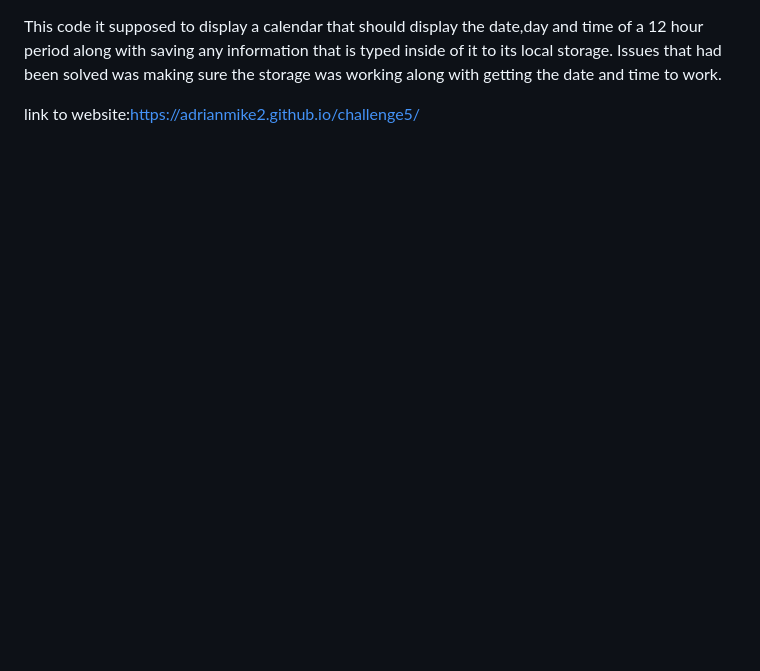
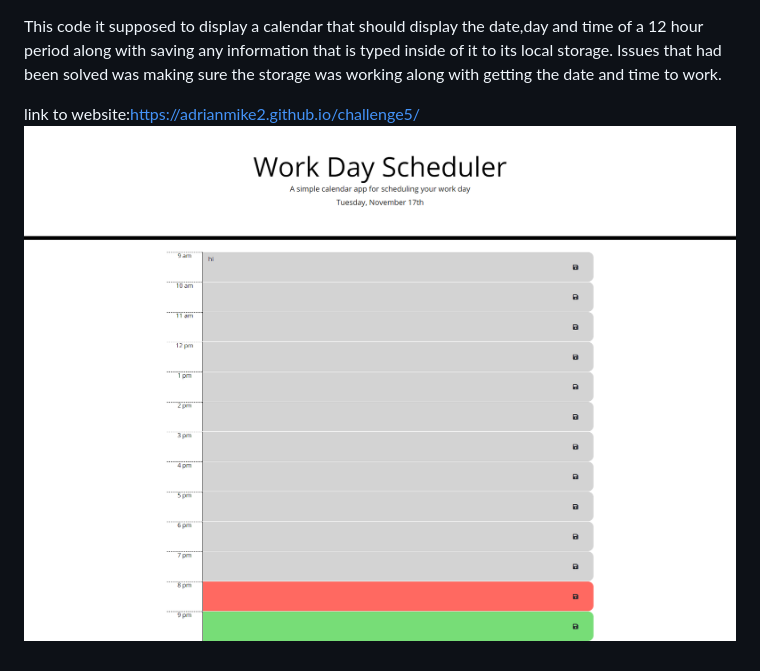
Before and after one commit to adrianMike2/challenge5, a Markdown page: README.md, the part around the change. GitHub-like rendering; pictures changed too: screenshot.png (added); blank space fills up the shorter version.

Commit message:
photo included

```diff
--- a/README.md
+++ b/README.md
@@ -1,3 +1,4 @@
 This code it supposed to display a calendar that should display the date,day and time of a 12 hour period along with saving any information that is typed inside of it to its local storage. Issues that had been solved was making sure the storage was working along with getting the date and time to work.
 
 link to website:https://adrianmike2.github.io/challenge5/
+![screenshot of deployed page](screenshot.png)
```
